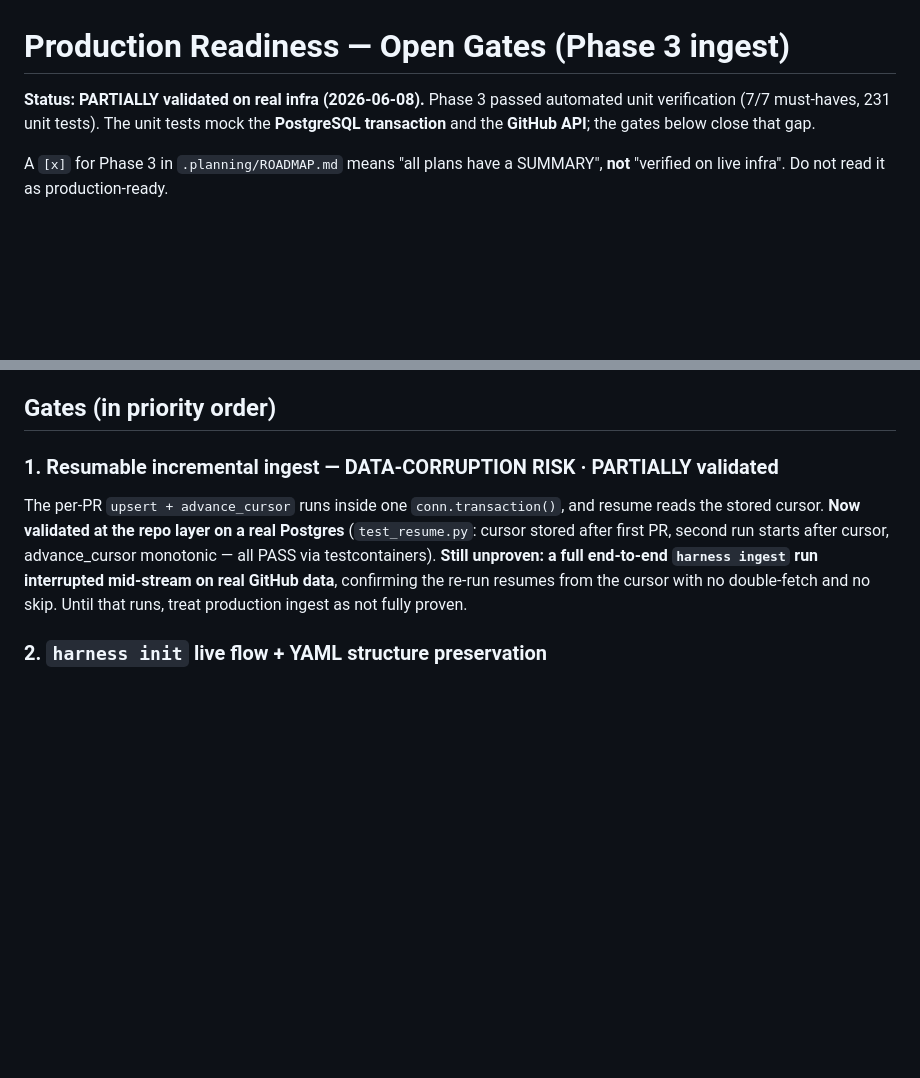
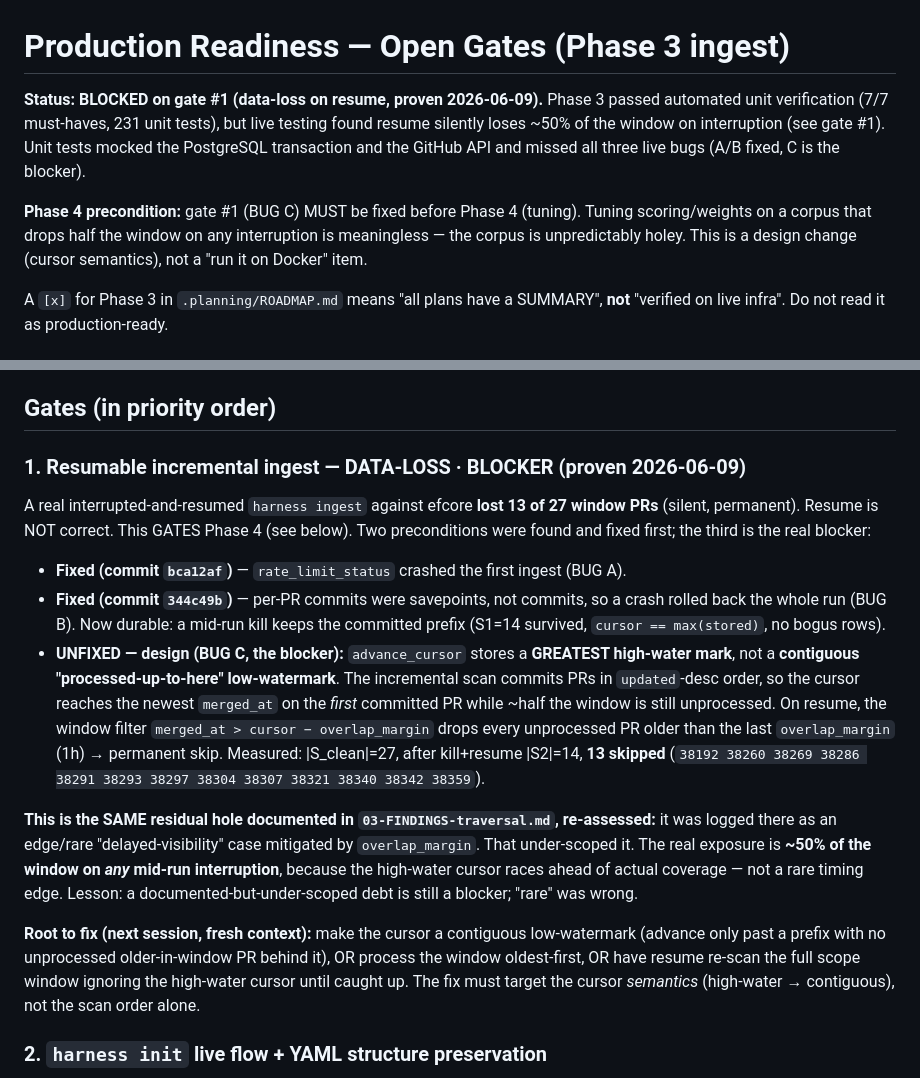
Before and after one commit to ivanovresearch/senrah, a Markdown page: docs/PRODUCTION-READINESS.md, 2 parts joined by grey strips. Drawn GitHub-style; blank space fills up the shorter version.

Commit message:
docs: gate #1 is a BLOCKER — resume loses ~50% of window (BUG C)
Live interrupt+resume on efcore lost 13/27 window PRs (permanent, silent).
Re-classifies the 03-FINDINGS "residual hole" from edge/rare to a data-loss
blocker: advance_cursor is a GREATEST high-water mark, not a contiguous
low-watermark, and the updated-desc scan commits newest-first, so the cursor
races to max merged_at on the first PR while older-in-window PRs are unprocessed;
a crash drops them. Fix targets cursor semantics (high-water -> contiguous).
Precondition for Phase 4 (can't tune on a holey corpus).

```diff
--- a/docs/PRODUCTION-READINESS.md
+++ b/docs/PRODUCTION-READINESS.md
@@ -1,8 +1,15 @@
 # Production Readiness — Open Gates (Phase 3 ingest)
 
-**Status: PARTIALLY validated on real infra (2026-06-08).** Phase 3 passed automated
-unit verification (7/7 must-haves, 231 unit tests). The unit tests mock the
-**PostgreSQL transaction** and the **GitHub API**; the gates below close that gap.
+**Status: BLOCKED on gate #1 (data-loss on resume, proven 2026-06-09).** Phase 3
+passed automated unit verification (7/7 must-haves, 231 unit tests), but live testing
+found resume silently loses ~50% of the window on interruption (see gate #1). Unit
+tests mocked the PostgreSQL transaction and the GitHub API and missed all three live
+bugs (A/B fixed, C is the blocker).
+
+**Phase 4 precondition:** gate #1 (BUG C) MUST be fixed before Phase 4 (tuning).
+Tuning scoring/weights on a corpus that drops half the window on any interruption is
+meaningless — the corpus is unpredictably holey. This is a design change (cursor
+semantics), not a "run it on Docker" item.
 
 A `[x]` for Phase 3 in `.planning/ROADMAP.md` means "all plans have a SUMMARY",
 **not** "verified on live infra". Do not read it as production-ready.
@@ -37,14 +44,36 @@ A `[x]` for Phase 3 in `.planning/ROADMAP.md` means "all plans have a SUMMARY",
 
 ## Gates (in priority order)
 
-### 1. Resumable incremental ingest — DATA-CORRUPTION RISK · PARTIALLY validated
-The per-PR `upsert + advance_cursor` runs inside one `conn.transaction()`, and resume
-reads the stored cursor. **Now validated at the repo layer on a real Postgres**
-(`test_resume.py`: cursor stored after first PR, second run starts after cursor,
-advance_cursor monotonic — all PASS via testcontainers). **Still unproven: a full
-end-to-end `harness ingest` run interrupted mid-stream on real GitHub data**, confirming
-the re-run resumes from the cursor with no double-fetch and no skip. Until that runs,
-treat production ingest as not fully proven.
+### 1. Resumable incremental ingest — DATA-LOSS · **BLOCKER (proven 2026-06-09)**
+A real interrupted-and-resumed `harness ingest` against efcore **lost 13 of 27
+window PRs** (silent, permanent). Resume is NOT correct. This GATES Phase 4 (see
+below). Two preconditions were found and fixed first; the third is the real blocker:
+
+- **Fixed (commit `bca12af`)** — `rate_limit_status` crashed the first ingest (BUG A).
+- **Fixed (commit `344c49b`)** — per-PR commits were savepoints, not commits, so a
+  crash rolled back the whole run (BUG B). Now durable: a mid-run kill keeps the
+  committed prefix (S1=14 survived, `cursor == max(stored)`, no bogus rows).
+- **UNFIXED — design (BUG C, the blocker):** `advance_cursor` stores a **GREATEST
+  high-water mark**, not a **contiguous "processed-up-to-here" low-watermark**. The
+  incremental scan commits PRs in `updated`-desc order, so the cursor reaches the
+  newest `merged_at` on the *first* committed PR while ~half the window is still
+  unprocessed. On resume, the window filter `merged_at > cursor − overlap_margin`
+  drops every unprocessed PR older than the last `overlap_margin` (1h) → permanent
+  skip. Measured: |S_clean|=27, after kill+resume |S2|=14, **13 skipped**
+  (`38192 38260 38269 38286 38291 38293 38297 38304 38307 38321 38340 38342 38359`).
+
+**This is the SAME residual hole documented in `03-FINDINGS-traversal.md`, re-assessed:**
+it was logged there as an edge/rare "delayed-visibility" case mitigated by
+`overlap_margin`. That under-scoped it. The real exposure is **~50% of the window on
+*any* mid-run interruption**, because the high-water cursor races ahead of actual
+coverage — not a rare timing edge. Lesson: a documented-but-under-scoped debt is
+still a blocker; "rare" was wrong.
+
+**Root to fix (next session, fresh context):** make the cursor a contiguous
+low-watermark (advance only past a prefix with no unprocessed older-in-window PR
+behind it), OR process the window oldest-first, OR have resume re-scan the full scope
+window ignoring the high-water cursor until caught up. The fix must target the
+cursor *semantics* (high-water → contiguous), not the scan order alone.
 
 ### 2. `harness init` live flow + YAML structure preservation
 With a live `GITHUB_TOKEN` and a real repo: token validates (token-free
```
